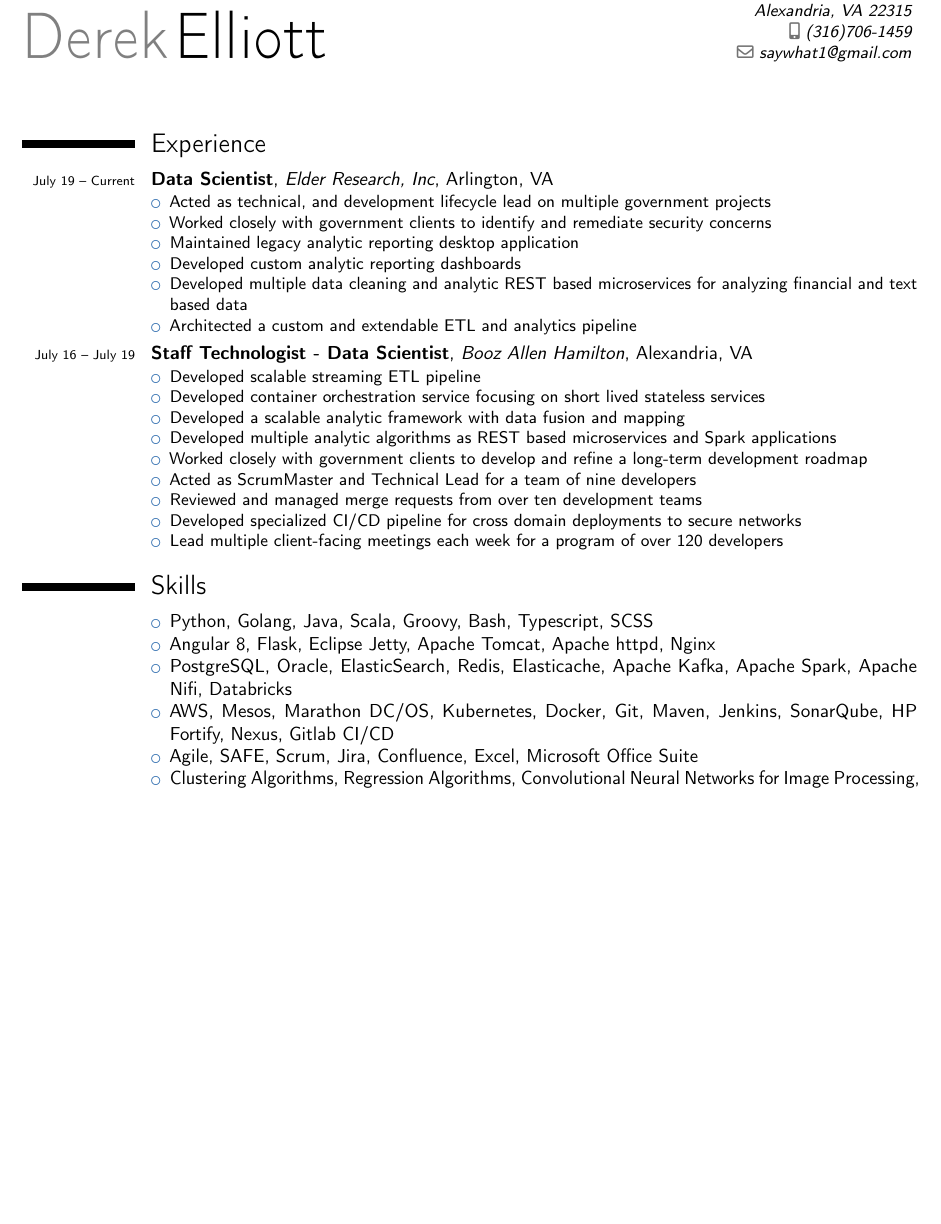
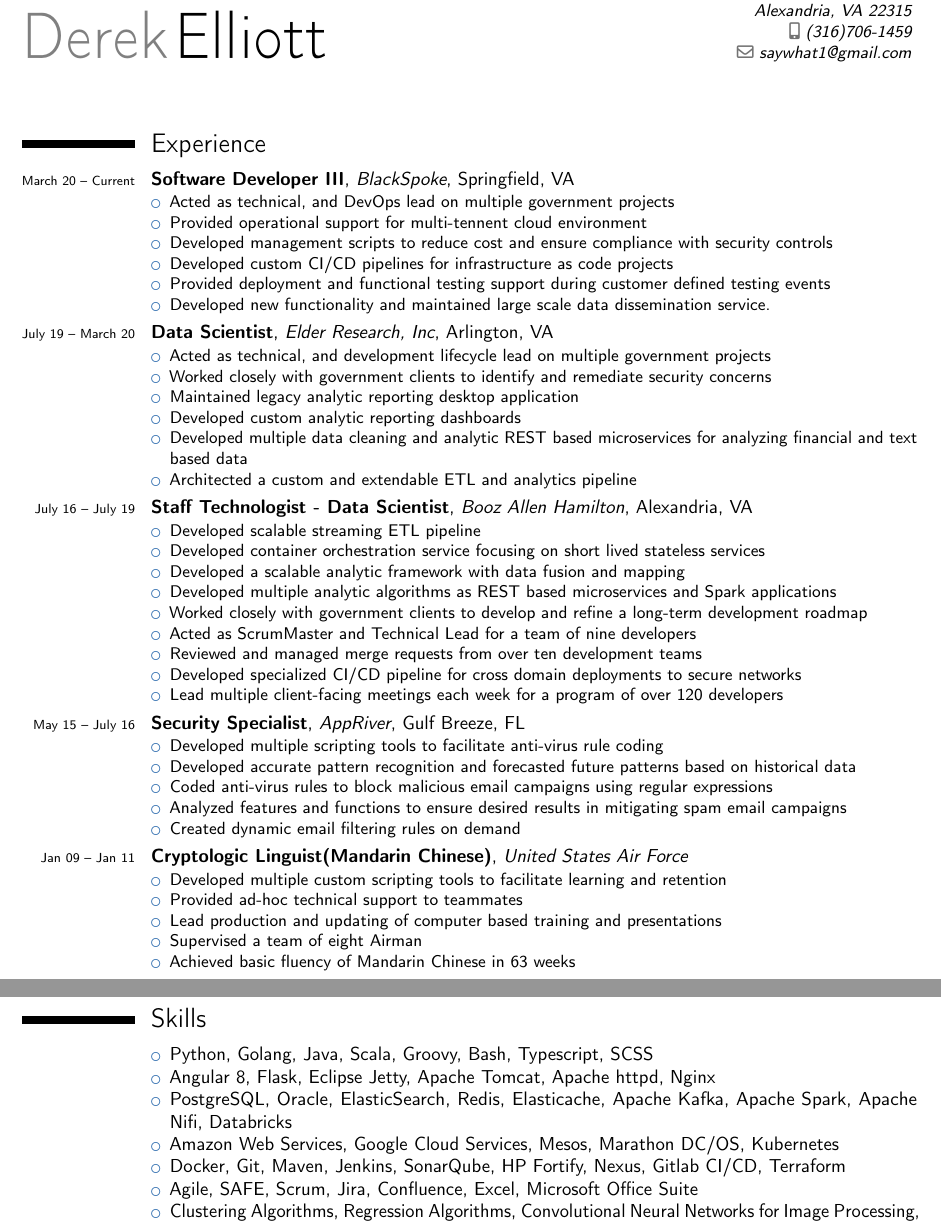
Before and after one commit to derek-elliott/resume, a LaTeX CV (resume.tex): part of the page before the commit and two parts of pages 1 and 2 of 2 after it, the two joined at a grey line, cut so that both start at the same text, the shorter picture padded with empty space. Compiled offline with pdfLaTeX.

Commit message:
Add Blackspoke

```diff
--- a/resume.tex
+++ b/resume.tex
@@ -24,7 +24,18 @@
 
 \section{Experience}
 
-\cventry{\scriptsize July 19 -- Current}{Data Scientist}{Elder Research, Inc}{Arlington, VA}{}{
+\cventry{\scriptsize March 20 -- Current}{Software Developer III}{BlackSpoke}{Springfield, VA}{}{
+\begin{itemize}
+	\item Acted as technical, and DevOps lead on multiple government projects
+	\item Provided operational support for multi-tennent cloud environment
+	\item Developed management scripts to reduce cost and ensure compliance with security controls
+	\item Developed custom CI/CD pipelines for infrastructure as code projects
+	\item Provided deployment and functional testing support during customer defined testing events
+	\item Developed new functionality and maintained large scale data dissemination service.
+\end{itemize}
+}
+
+\cventry{\scriptsize July 19 -- March 20}{Data Scientist}{Elder Research, Inc}{Arlington, VA}{}{
 \begin{itemize}
 	\item Acted as technical, and development lifecycle lead on multiple government projects
 	\item Worked closely with government clients to identify and remediate security concerns
@@ -49,22 +60,27 @@
 \end{itemize}
 }
 
-% \cventry{\scriptsize May 15 -- July 16}{Security Specialist}{AppRiver}{Gulf Breeze, FL}{}{
-% \begin{itemize}
-% \item Developed accurate pattern recognition and forecast future patterns based on historical data
-%	\item Coded anti-virus rules to block malicious email campaigns using regular expressions
-%	\item Analyzed features and functions to ensure desired results
-%	\item Created dynamic email filtering rules as needed
-% \end{itemize}
-% }
+\cventry{\scriptsize May 15 -- July 16}{Security Specialist}{AppRiver}{Gulf Breeze, FL}{}{
+\begin{itemize}
+\item Developed multiple scripting tools to facilitate anti-virus rule coding
+\item Developed accurate pattern recognition and forecasted future patterns based on historical data
+\item Coded anti-virus rules to block malicious email campaigns using regular expressions
+\item Analyzed features and functions to ensure desired results in mitigating spam email campaigns
+\item Created dynamic email filtering rules on demand
+\end{itemize}
+}
 
-% \cventry{\scriptsize Jan 09 -- Jan 11}{Cryptologic Linguist(Mandarin Chinese)}{United States Air Force}{}{}{
-% \begin{itemize}
-% 	\item Obtained and held a Top Secret/SCI security clearance
-% 	\item Supervised eight Airman during Technical Training
-% 	\item Achieved basic fluency of Mandarin Chinese in 63 weeks
-% \end{itemize}
-% }
+\cventry{\scriptsize Jan 09 -- Jan 11}{Cryptologic Linguist(Mandarin Chinese)}{United States Air Force}{}{}{
+\begin{itemize}
+	\item Developed multiple custom scripting tools to facilitate learning and retention
+	\item Provided ad-hoc technical support to teammates
+	\item Lead production and updating of computer based training and presentations
+	\item Supervised a team of eight Airman
+	\item Achieved basic fluency of Mandarin Chinese in 63 weeks
+\end{itemize}
+}
+
+\pagebreak
 
 \section{Skills}
 \cvline{}{
@@ -72,7 +88,8 @@
 	\item Python, Golang, Java, Scala, Groovy, Bash, Typescript, SCSS
 	\item Angular 8, Flask, Eclipse Jetty, Apache Tomcat, Apache httpd, Nginx
 	\item PostgreSQL, Oracle, ElasticSearch, Redis, Elasticache, Apache Kafka, Apache Spark, Apache Nifi, Databricks
-	\item AWS, Mesos, Marathon DC/OS, Kubernetes, Docker, Git, Maven, Jenkins, SonarQube, HP Fortify, Nexus, Gitlab CI/CD
+	\item Amazon Web Services, Google Cloud Services, Mesos, Marathon DC/OS, Kubernetes
+	\item Docker, Git, Maven, Jenkins, SonarQube, HP Fortify, Nexus, Gitlab CI/CD, Terraform
 	\item Agile, SAFE, Scrum, Jira, Confluence, Excel, Microsoft Office Suite
 	\item Clustering Algorithms, Regression Algorithms, Convolutional Neural Networks for Image Processing, Anomaly Detection
 	\item Microsoft Windows Vista, 7, 8, 10, OS X, Arch, Ubuntu, CentOS, and RHEL based operating systems
```
Also changed, not shown: resume.pdf.
